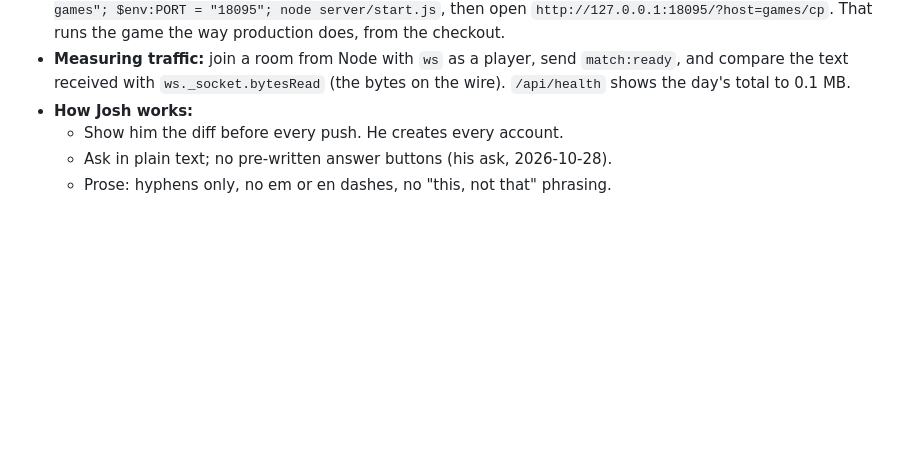
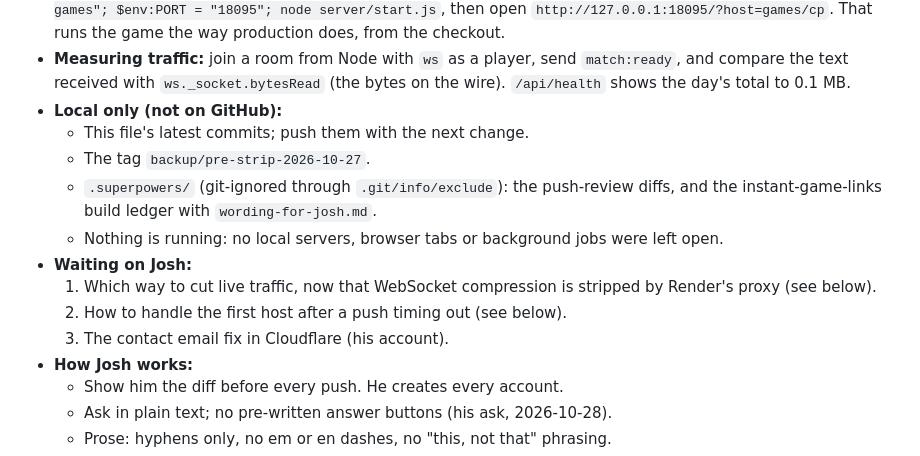
Before and after one commit to joshhickson/friendslop, a Markdown page: TODO.md, the part around the change. GitHub-like rendering; blank space fills up the shorter version.

Commit message:
To do: local-only state and the decisions waiting on Josh
Co-Authored-By: Claude Opus 5.5 <noreply@anthropic.com>

```diff
--- a/TODO.md
+++ b/TODO.md
@@ -21,6 +21,16 @@ Read this first when picking the work up again.
   `http://127.0.0.1:18095/?host=games/cp`. That runs the game the way production does, from the checkout.
 - **Measuring traffic:** join a room from Node with `ws` as a player, send `match:ready`, and compare the text received
   with `ws._socket.bytesRead` (the bytes on the wire). `/api/health` shows the day's total to 0.1 MB.
+- **Local only (not on GitHub):**
+  - This file's latest commits; push them with the next change.
+  - The tag `backup/pre-strip-2026-10-27`.
+  - `.superpowers/` (git-ignored through `.git/info/exclude`): the push-review diffs, and the instant-game-links
+    build ledger with `wording-for-josh.md`.
+  - Nothing is running: no local servers, browser tabs or background jobs were left open.
+- **Waiting on Josh:**
+  1. Which way to cut live traffic, now that WebSocket compression is stripped by Render's proxy (see below).
+  2. How to handle the first host after a push timing out (see below).
+  3. The contact email fix in Cloudflare (his account).
 - **How Josh works:**
   - Show him the diff before every push. He creates every account.
   - Ask in plain text; no pre-written answer buttons (his ask, 2026-10-28).
```
